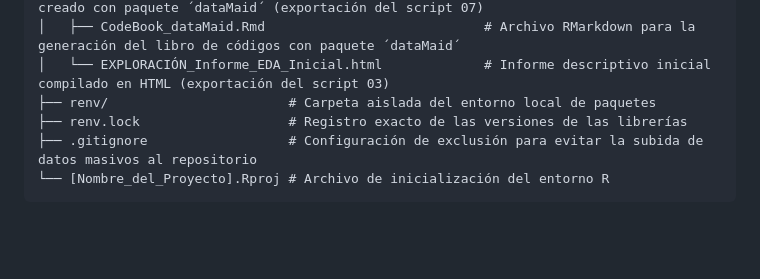
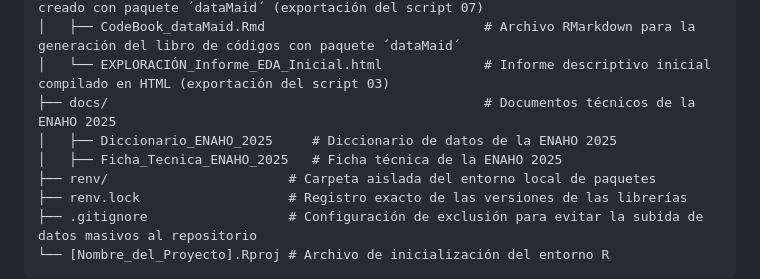
Before and after one commit to guillermocoronado/Proyecto_Informalidad_TallerDatos_cuanti, a Markdown page: README.md, the part around the change. GitHub-like rendering; blank space fills up the shorter version.

Commit message:
Update README.md
Añado documentación de la ENAHO 2025

```diff
--- a/README.md
+++ b/README.md
@@ -44,6 +44,9 @@ El directorio se organiza a través de la siguiente estructura de carpetas:
 │   ├── CodeBook_dataMaid.html                           # Libro de códigos final creado con paquete ´dataMaid´ (exportación del script 07)
 │   ├── CodeBook_dataMaid.Rmd                            # Archivo RMarkdown para la generación del libro de códigos con paquete ´dataMaid´
 │   └── EXPLORACIÓN_Informe_EDA_Inicial.html             # Informe descriptivo inicial compilado en HTML (exportación del script 03)
+├── docs/                                                # Documentos técnicos de la ENAHO 2025
+│   ├── Diccionario_ENAHO_2025     # Diccionario de datos de la ENAHO 2025
+│   ├── Ficha_Tecnica_ENAHO_2025   # Ficha técnica de la ENAHO 2025
 ├── renv/                       # Carpeta aislada del entorno local de paquetes
 ├── renv.lock                   # Registro exacto de las versiones de las librerías
 ├── .gitignore                  # Configuración de exclusión para evitar la subida de datos masivos al repositorio
```
